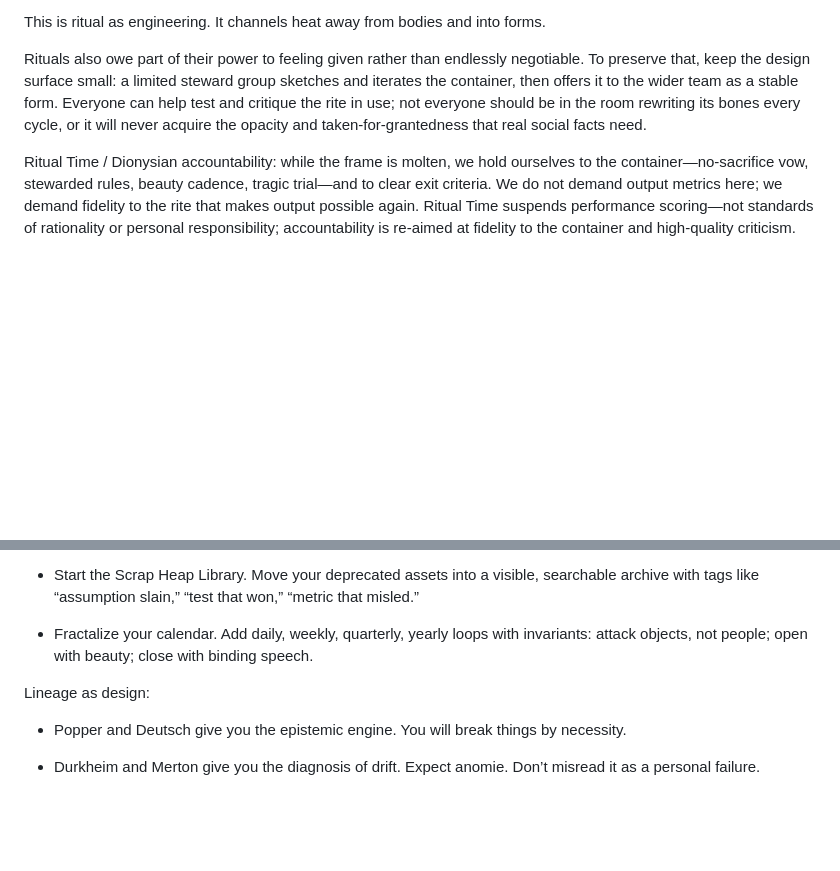
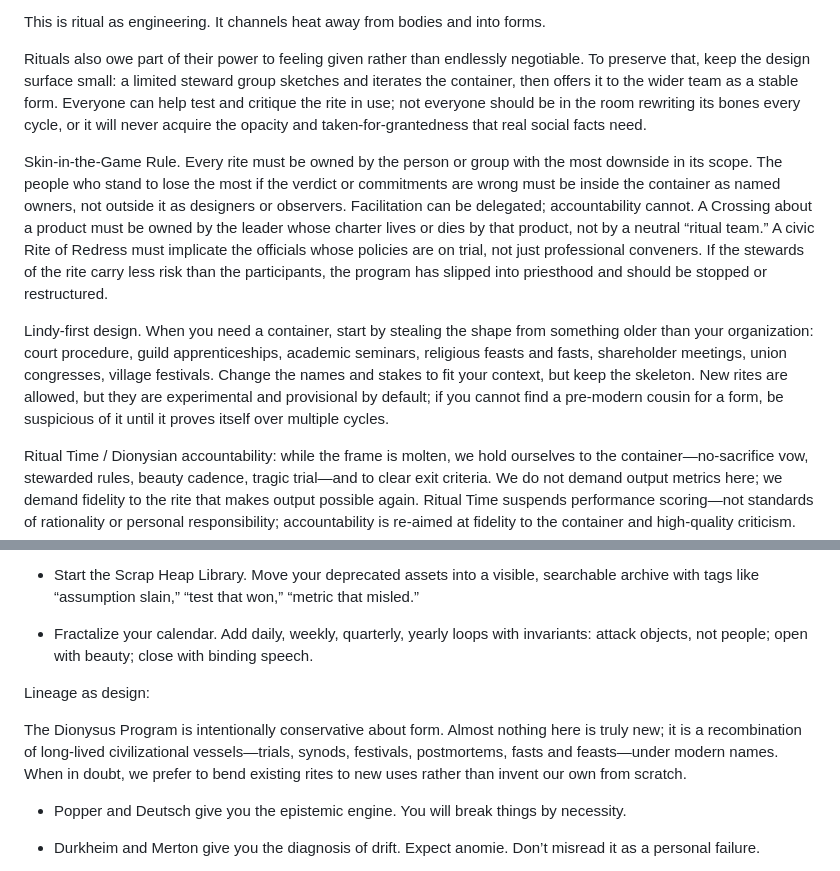
Before and after one commit to barelyknown/dionysus-program, a Markdown page: essay.md, 2 parts joined by grey strips. GitHub-like rendering; blank space fills up the shorter version.

Commit message:
feat: add Lindy-first design framing

```diff
--- a/essay.md
+++ b/essay.md
@@ -214,6 +214,10 @@ This is ritual as engineering. It channels heat away from bodies and into forms.
 
 Rituals also owe part of their power to feeling given rather than endlessly negotiable. To preserve that, keep the design surface small: a limited steward group sketches and iterates the container, then offers it to the wider team as a stable form. Everyone can help test and critique the rite in use; not everyone should be in the room rewriting its bones every cycle, or it will never acquire the opacity and taken-for-grantedness that real social facts need.
 
+Skin-in-the-Game Rule. Every rite must be owned by the person or group with the most downside in its scope. The people who stand to lose the most if the verdict or commitments are wrong must be inside the container as named owners, not outside it as designers or observers. Facilitation can be delegated; accountability cannot. A Crossing about a product must be owned by the leader whose charter lives or dies by that product, not by a neutral “ritual team.” A civic Rite of Redress must implicate the officials whose policies are on trial, not just professional conveners. If the stewards of the rite carry less risk than the participants, the program has slipped into priesthood and should be stopped or restructured.
+
+Lindy-first design. When you need a container, start by stealing the shape from something older than your organization: court procedure, guild apprenticeships, academic seminars, religious feasts and fasts, shareholder meetings, union congresses, village festivals. Change the names and stakes to fit your context, but keep the skeleton. New rites are allowed, but they are experimental and provisional by default; if you cannot find a pre-modern cousin for a form, be suspicious of it until it proves itself over multiple cycles.
+
 Ritual Time / Dionysian accountability: while the frame is molten, we hold ourselves to the container—no-sacrifice vow, stewarded rules, beauty cadence, tragic trial—and to clear exit criteria. We do not demand output metrics here; we demand fidelity to the rite that makes output possible again. Ritual Time suspends performance scoring—not standards of rationality or personal responsibility; accountability is re-aimed at fidelity to the container and high-quality criticism.
 
 You already know secular versions: blameless postmortems, code review norms, mock trials in courts, moot parliaments, null hypothesis testing. The difference is making them explicit anti-scapegoat containers tied to calendars and roles.
@@ -346,6 +350,8 @@ Practices to run tomorrow:
 
 Lineage as design:
 
+The Dionysus Program is intentionally conservative about form. Almost nothing here is truly new; it is a recombination of long-lived civilizational vessels—trials, synods, festivals, postmortems, fasts and feasts—under modern names. When in doubt, we prefer to bend existing rites to new uses rather than invent our own from scratch.
+
 * Popper and Deutsch give you the epistemic engine. You will break things by necessity.
 
 * Durkheim and Merton give you the diagnosis of drift. Expect anomie. Don’t misread it as a personal failure.
```
